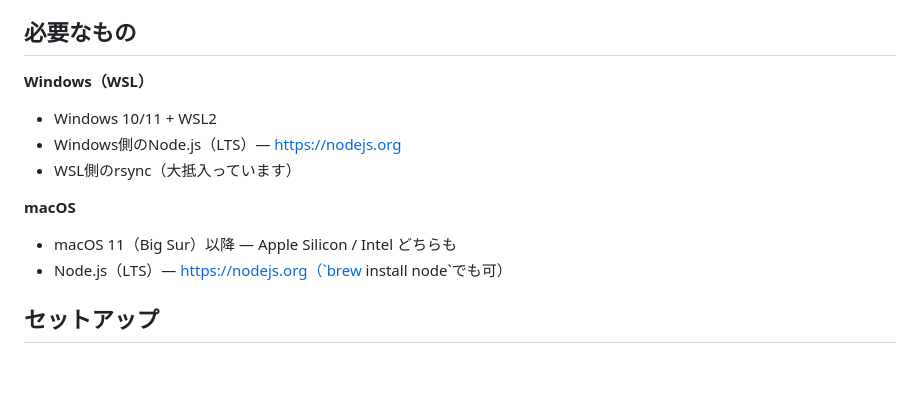
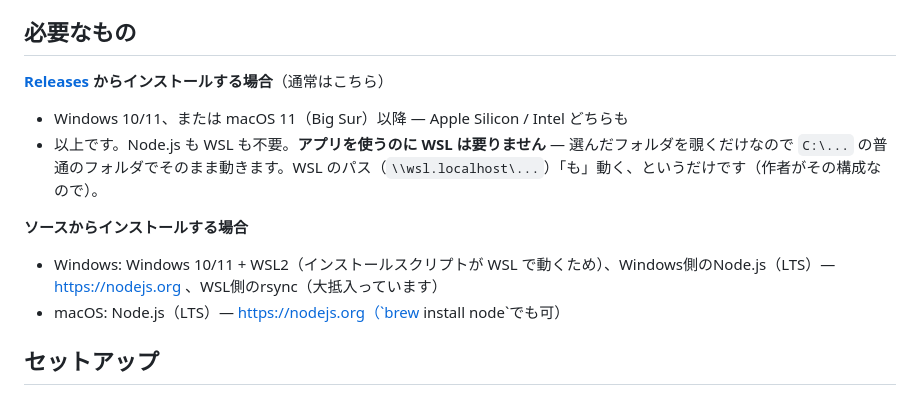
Before and after one commit to tact0225/claude-work-desk, a Markdown page: README.ja.md, the part around the change. Rendered like a GitHub page; blank space fills up the shorter version.

Commit message:
docs: WSL is not required to use the app - clarify Requirements for installer vs source installs

```diff
--- a/README.ja.md
+++ b/README.ja.md
@@ -133,16 +133,15 @@ bash setup_mac.sh
 
 ## 必要なもの
 
-**Windows（WSL）**
+**[Releases](https://github.com/tact0225/claude-work-desk/releases/latest) からインストールする場合**（通常はこちら）
 
-- Windows 10/11 + WSL2
-- Windows側のNode.js（LTS）— https://nodejs.org
-- WSL側のrsync（大抵入っています）
+- Windows 10/11、または macOS 11（Big Sur）以降 — Apple Silicon / Intel どちらも
+- 以上です。Node.js も WSL も不要。**アプリを使うのに WSL は要りません** — 選んだフォルダを覗くだけなので `C:\...` の普通のフォルダでそのまま動きます。WSL のパス（`\\wsl.localhost\...`）「も」動く、というだけです（作者がその構成なので）。
 
-**macOS**
+**ソースからインストールする場合**
 
-- macOS 11（Big Sur）以降 — Apple Silicon / Intel どちらも
-- Node.js（LTS）— https://nodejs.org（`brew install node`でも可）
+- Windows: Windows 10/11 + WSL2（インストールスクリプトが WSL で動くため）、Windows側のNode.js（LTS）— https://nodejs.org 、WSL側のrsync（大抵入っています）
+- macOS: Node.js（LTS）— https://nodejs.org（`brew install node`でも可）
 
 ## セットアップ
 
```
Also changed, not shown: README.md (+9 -7 lines).
